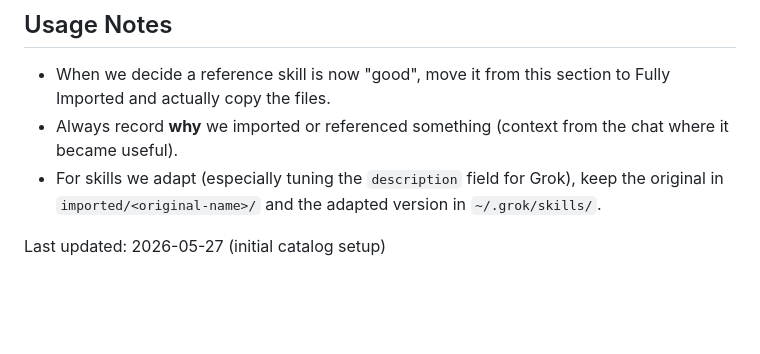
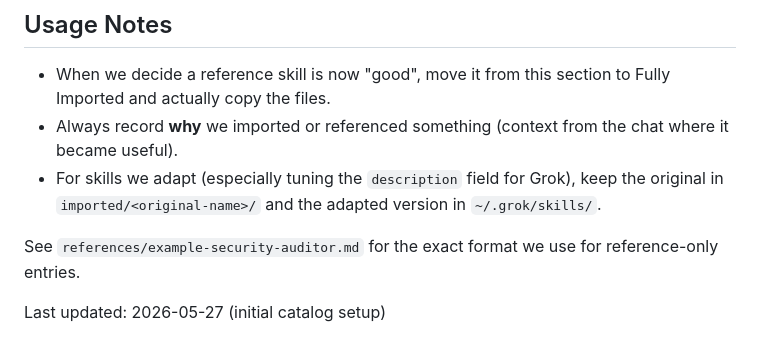
Before and after one commit to luckyseoul/grok-skills, a Markdown page: CATALOG.md, the part around the change. GitHub-like rendering; blank space fills up the shorter version.

Commit message:
Add example reference entry + finalize initial documentation

```diff
--- a/CATALOG.md
+++ b/CATALOG.md
@@ -91,4 +91,6 @@ Hermes has particularly strong support for **self-generated and self-improving s
 - Always record **why** we imported or referenced something (context from the chat where it became useful).
 - For skills we adapt (especially tuning the `description` field for Grok), keep the original in `imported/<original-name>/` and the adapted version in `~/.grok/skills/`.
 
+See `references/example-security-auditor.md` for the exact format we use for reference-only entries.
+
 Last updated: 2026-05-27 (initial catalog setup)
```
Also changed, not shown: references/example-security-auditor.md (added, +17 -0 lines).
